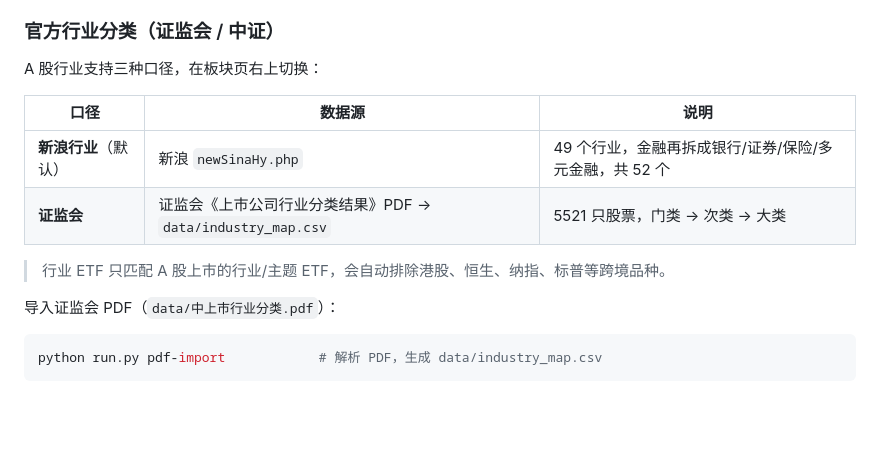
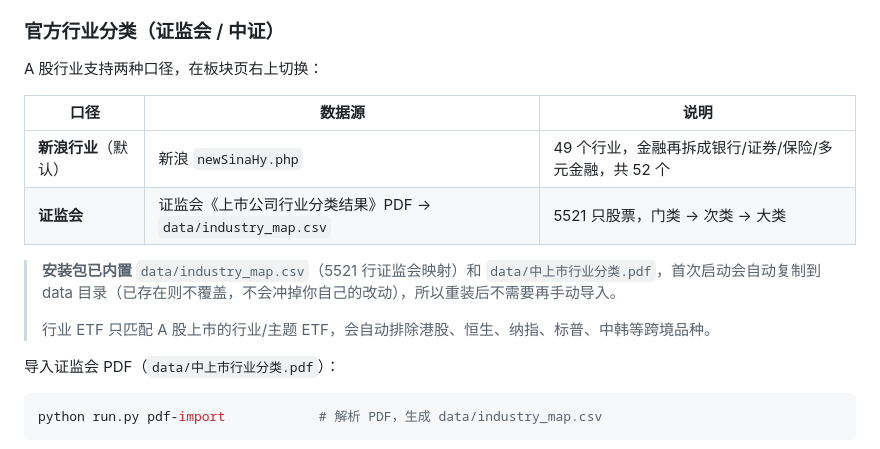
Before and after one commit to uninterestingfun/Market-Monitor, a Markdown page: README.md, the part around the change. Drawn GitHub-style; blank space fills up the shorter version.

Commit message:
docs: 说明安装包内置证监会行业映射

```diff
--- a/README.md
+++ b/README.md
@@ -164,14 +164,16 @@ date,debt_pct,debt_amount,source
 
 ### 官方行业分类（证监会 / 中证）
 
-A 股行业支持三种口径，在板块页右上切换：
+A 股行业支持两种口径，在板块页右上切换：
 
 | 口径 | 数据源 | 说明 |
 | --- | --- | --- |
 | **新浪行业**（默认） | 新浪 `newSinaHy.php` | 49 个行业，金融再拆成银行/证券/保险/多元金融，共 52 个 |
 | **证监会** | 证监会《上市公司行业分类结果》PDF → `data/industry_map.csv` | 5521 只股票，门类 → 次类 → 大类 |
 
-> 行业 ETF 只匹配 A 股上市的行业/主题 ETF，会自动排除港股、恒生、纳指、标普等跨境品种。
+> **安装包已内置** `data/industry_map.csv`（5521 行证监会映射）和 `data/中上市行业分类.pdf`，首次启动会自动复制到 data 目录（已存在则不覆盖，不会冲掉你自己的改动），所以重装后不需要再手动导入。
+>
+> 行业 ETF 只匹配 A 股上市的行业/主题 ETF，会自动排除港股、恒生、纳指、标普、中韩等跨境品种。
 
 导入证监会 PDF（`data/中上市行业分类.pdf`）：
 
```
